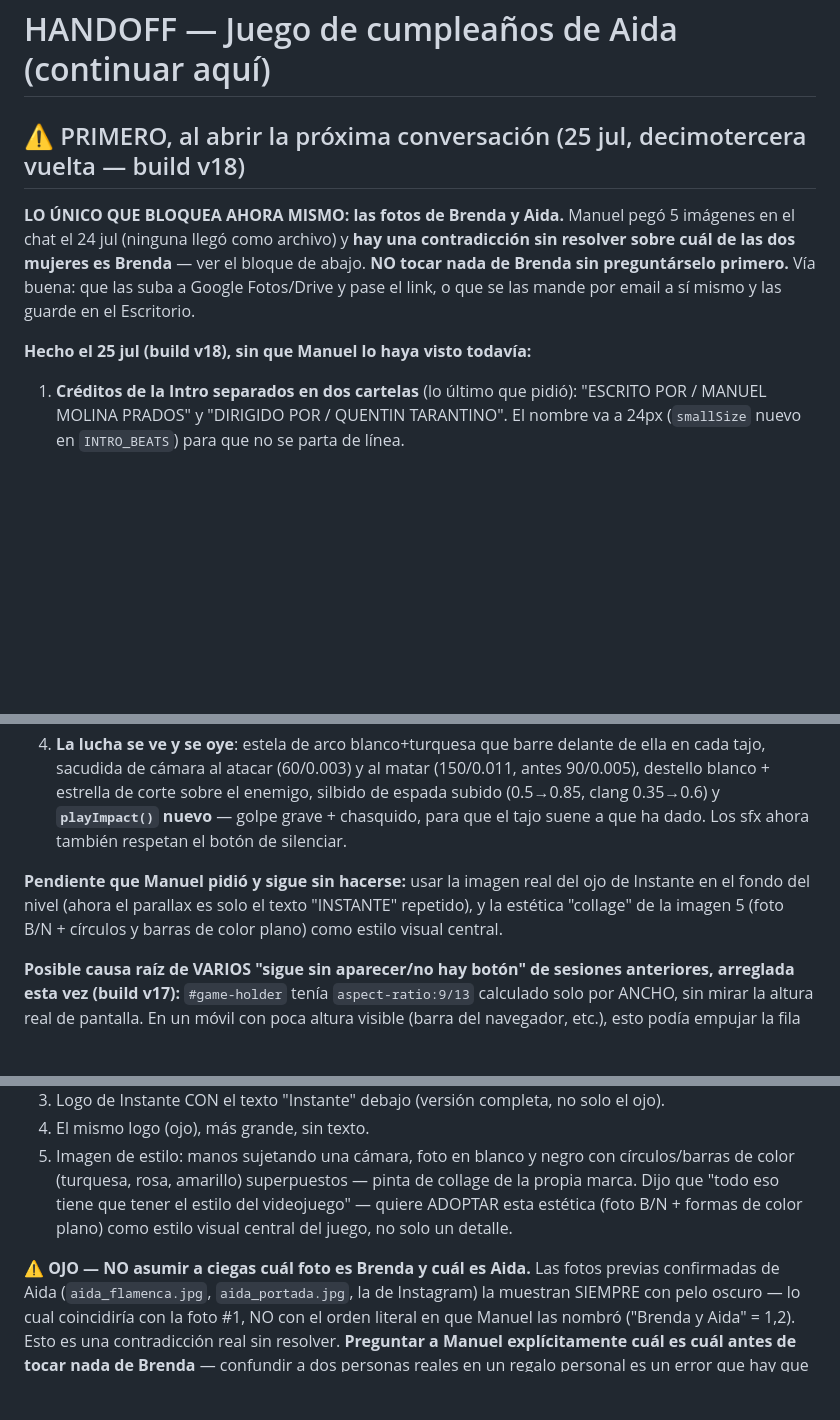
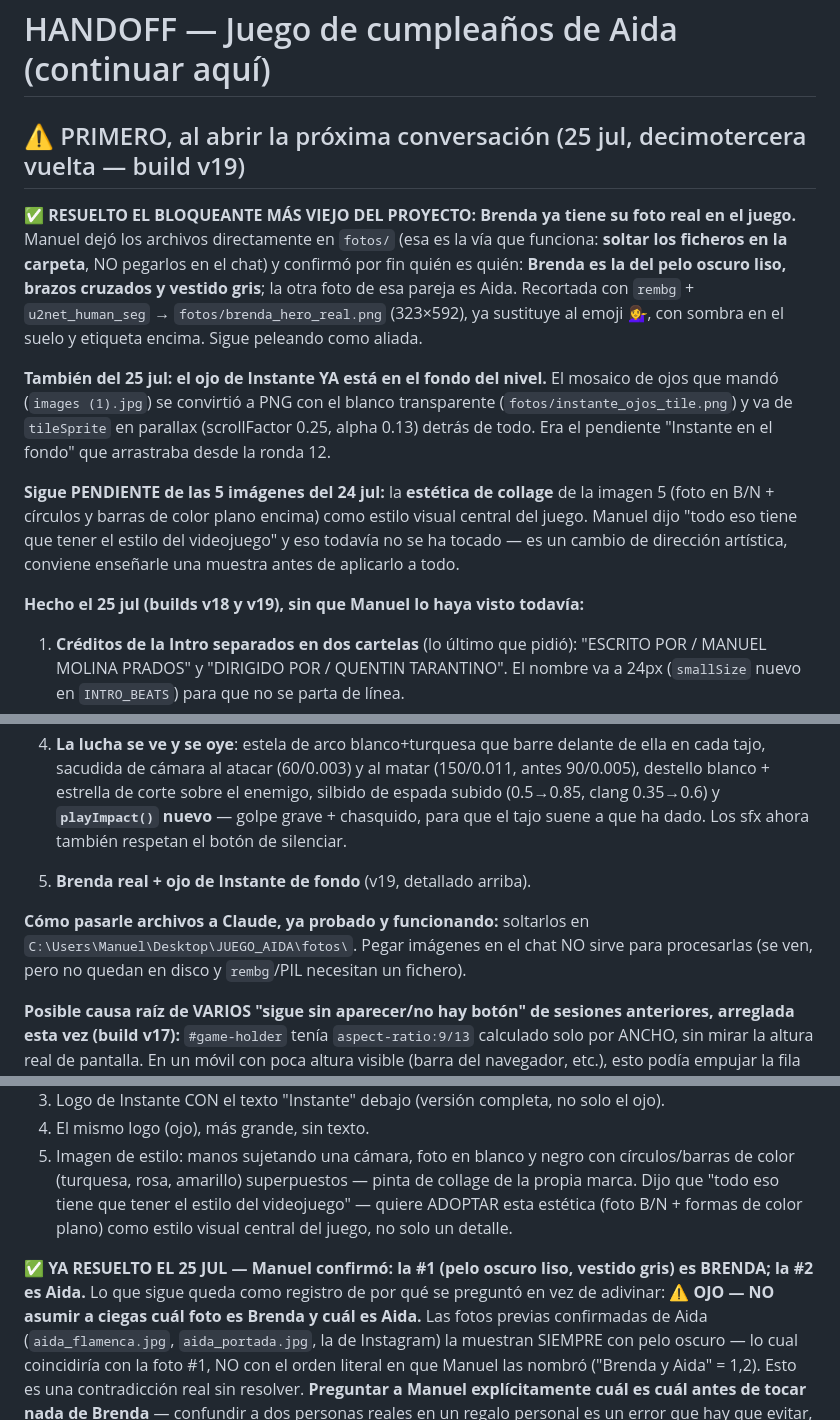
Before and after one commit to manu4389/aidagame-2026, a Markdown page: HANDOFF.md, 3 parts joined by grey strips. Rendered like a GitHub page; blank space fills up the shorter version.

Commit message:
HANDOFF al dia: Brenda resuelta, ojo de Instante de fondo, que queda pendiente
Co-Authored-By: Claude Opus 5 <noreply@anthropic.com>

```diff
--- a/HANDOFF.md
+++ b/HANDOFF.md
@@ -1,16 +1,22 @@
 # HANDOFF — Juego de cumpleaños de Aida (continuar aquí)
 
-## ⚠️ PRIMERO, al abrir la próxima conversación (25 jul, decimotercera vuelta — build v18)
+## ⚠️ PRIMERO, al abrir la próxima conversación (25 jul, decimotercera vuelta — build v19)
 
-**LO ÚNICO QUE BLOQUEA AHORA MISMO: las fotos de Brenda y Aida.** Manuel pegó 5 imágenes en el chat el 24 jul (ninguna llegó como archivo) y **hay una contradicción sin resolver sobre cuál de las dos mujeres es Brenda** — ver el bloque de abajo. **NO tocar nada de Brenda sin preguntárselo primero.** Vía buena: que las suba a Google Fotos/Drive y pase el link, o que se las mande por email a sí mismo y las guarde en el Escritorio.
+**✅ RESUELTO EL BLOQUEANTE MÁS VIEJO DEL PROYECTO: Brenda ya tiene su foto real en el juego.** Manuel dejó los archivos directamente en `fotos/` (esa es la vía que funciona: **soltar los ficheros en la carpeta**, NO pegarlos en el chat) y confirmó por fin quién es quién: **Brenda es la del pelo oscuro liso, brazos cruzados y vestido gris**; la otra foto de esa pareja es Aida. Recortada con `rembg` + `u2net_human_seg` → `fotos/brenda_hero_real.png` (323×592), ya sustituye al emoji 💁‍♀️, con sombra en el suelo y etiqueta encima. Sigue peleando como aliada.
 
-**Hecho el 25 jul (build v18), sin que Manuel lo haya visto todavía:**
+**También del 25 jul: el ojo de Instante YA está en el fondo del nivel.** El mosaico de ojos que mandó (`images (1).jpg`) se convirtió a PNG con el blanco transparente (`fotos/instante_ojos_tile.png`) y va de `tileSprite` en parallax (scrollFactor 0.25, alpha 0.13) detrás de todo. Era el pendiente "Instante en el fondo" que arrastraba desde la ronda 12.
+
+**Sigue PENDIENTE de las 5 imágenes del 24 jul:** la **estética de collage** de la imagen 5 (foto en B/N + círculos y barras de color plano encima) como estilo visual central del juego. Manuel dijo "todo eso tiene que tener el estilo del videojuego" y eso todavía no se ha tocado — es un cambio de dirección artística, conviene enseñarle una muestra antes de aplicarlo a todo.
+
+**Hecho el 25 jul (builds v18 y v19), sin que Manuel lo haya visto todavía:**
 1. **Créditos de la Intro separados en dos cartelas** (lo último que pidió): "ESCRITO POR / MANUEL MOLINA PRADOS" y "DIRIGIDO POR / QUENTIN TARANTINO". El nombre va a 24px (`smallSize` nuevo en `INTRO_BEATS`) para que no se parta de línea.
 2. **Nivel alargado 2600 → 3600** con las cinco cosas movidas a la vez, como avisaba el handoff: `segs` (ahora 7 tramos, huecos de 100px), los 6 `spawnEnemy`, Brenda (1150→1250), el tutor (2160→2600), `coinXs` (26 monedas) y la meta (`WORLD_W-170` = 3430). **Verificado con matemáticas**: los 6 huecos son de 100px y el salto llega a ~136px de alto y ~187px de largo; ninguna moneda, enemigo, aliada ni la meta queda flotando sobre un pozo.
 3. **Katana de verdad**: ya no es un rectángulo con guarda. Hoja curva (sori) dibujada con `Graphics` punto a punto, que se afina hacia la punta, con punta en diagonal (kissaki), línea de temple (hamon), tsuba ovalada dorada y empuñadura trenzada. Sigue viviendo en el contenedor de la mano `(28,-28)`, así que el pivote del tajo no cambia.
 4. **La lucha se ve y se oye**: estela de arco blanco+turquesa que barre delante de ella en cada tajo, sacudida de cámara al atacar (60/0.003) y al matar (150/0.011, antes 90/0.005), destello blanco + estrella de corte sobre el enemigo, silbido de espada subido (0.5→0.85, clang 0.35→0.6) y **`playImpact()` nuevo** — golpe grave + chasquido, para que el tajo suene a que ha dado. Los sfx ahora también respetan el botón de silenciar.
 
-**Pendiente que Manuel pidió y sigue sin hacerse:** usar la imagen real del ojo de Instante en el fondo del nivel (ahora el parallax es solo el texto "INSTANTE" repetido), y la estética "collage" de la imagen 5 (foto B/N + círculos y barras de color plano) como estilo visual central.
+5. **Brenda real + ojo de Instante de fondo** (v19, detallado arriba).
+
+**Cómo pasarle archivos a Claude, ya probado y funcionando:** soltarlos en `C:\Users\Manuel\Desktop\JUEGO_AIDA\fotos\`. Pegar imágenes en el chat NO sirve para procesarlas (se ven, pero no quedan en disco y `rembg`/PIL necesitan un fichero).
 
 **Posible causa raíz de VARIOS "sigue sin aparecer/no hay botón" de sesiones anteriores, arreglada esta vez (build v17):** `#game-holder` tenía `aspect-ratio:9/13` calculado solo por ANCHO, sin mirar la altura real de pantalla. En un móvil con poca altura visible (barra del navegador, etc.), esto podía empujar la fila de controles (el botón TAJO, SALTAR) **fuera de la pantalla, invisible, sin poder hacer scroll** (`body` tiene `overflow:hidden`). Arreglado: `#wrap` ahora mide `100dvh` de alto y `#game-holder` es `flex:1` (se queda con lo que sobra) — los controles YA NO PUEDEN quedar cortados, pase lo que pase con la altura de la pantalla. **Si esto era la causa real, debería resolver de una vez lo del "botón de la espada que no existe" de las últimas 3-4 rondas.**
 
@@ -21,6 +27,7 @@
 4. El mismo logo (ojo), más grande, sin texto.
 5. Imagen de estilo: manos sujetando una cámara, foto en blanco y negro con círculos/barras de color (turquesa, rosa, amarillo) superpuestos — pinta de collage de la propia marca. Dijo que "todo eso tiene que tener el estilo del videojuego" — quiere ADOPTAR esta estética (foto B/N + formas de color plano) como estilo visual central del juego, no solo un detalle.
 
+**✅ YA RESUELTO EL 25 JUL — Manuel confirmó: la #1 (pelo oscuro liso, vestido gris) es BRENDA; la #2 es Aida.** Lo que sigue queda como registro de por qué se preguntó en vez de adivinar:
 **⚠️ OJO — NO asumir a ciegas cuál foto es Brenda y cuál es Aida.** Las fotos previas confirmadas de Aida (`aida_flamenca.jpg`, `aida_portada.jpg`, la de Instagram) la muestran SIEMPRE con pelo oscuro — lo cual coincidiría con la foto #1, NO con el orden literal en que Manuel las nombró ("Brenda y Aida" = 1,2). Esto es una contradicción real sin resolver. **Preguntar a Manuel explícitamente cuál es cuál antes de tocar nada de Brenda** — confundir a dos personas reales en un regalo personal es un error que hay que evitar, no adivinar.
 **Vía para conseguir los archivos de verdad:** pedirle que las suba a Google Fotos/Drive y pase el link, o que se las mande por email a sí mismo y las guarde en el Escritorio — pegar en el chat no funciona para esto.
 
```
